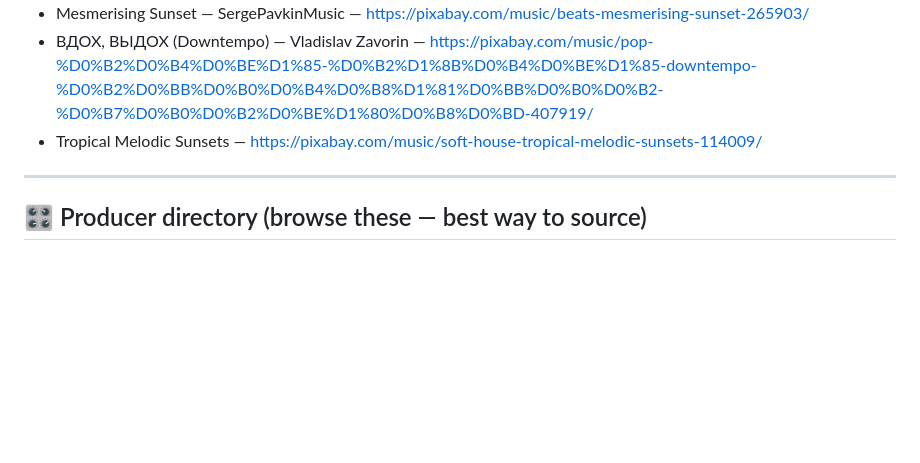
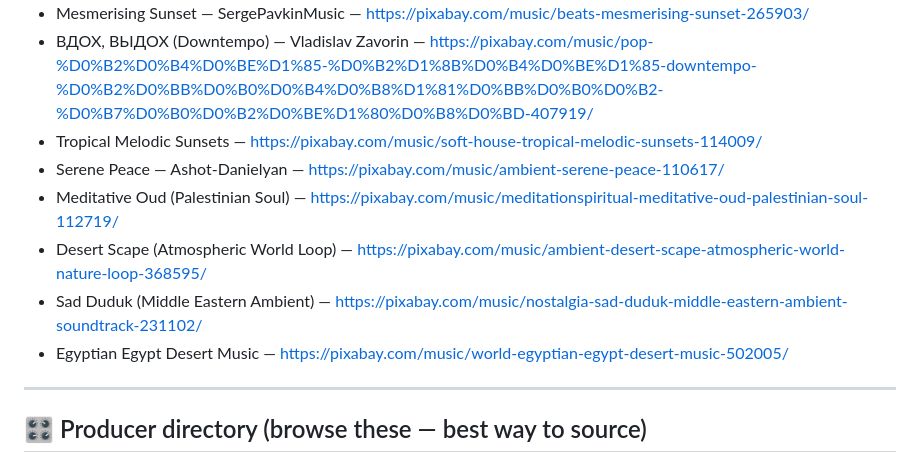
Before and after one commit to akinaykenar-design/restaurant-music, a Markdown page: TRACKLIST.md, the part around one of its changes. Drawn GitHub-style; blank space fills up the shorter version.

```diff
--- a/TRACKLIST.md
+++ b/TRACKLIST.md
@@ -90,6 +110,11 @@ search, so a couple may be shorter than ideal).
 - Mesmerising Sunset — SergePavkinMusic — https://pixabay.com/music/beats-mesmerising-sunset-265903/
 - ВДОХ, ВЫДОХ (Downtempo) — Vladislav Zavorin — https://pixabay.com/music/pop-%D0%B2%D0%B4%D0%BE%D1%85-%D0%B2%D1%8B%D0%B4%D0%BE%D1%85-downtempo-%D0%B2%D0%BB%D0%B0%D0%B4%D0%B8%D1%81%D0%BB%D0%B0%D0%B2-%D0%B7%D0%B0%D0%B2%D0%BE%D1%80%D0%B8%D0%BD-407919/
 - Tropical Melodic Sunsets — https://pixabay.com/music/soft-house-tropical-melodic-sunsets-114009/
+- Serene Peace — Ashot-Danielyan — https://pixabay.com/music/ambient-serene-peace-110617/
+- Meditative Oud (Palestinian Soul) — https://pixabay.com/music/meditationspiritual-meditative-oud-palestinian-soul-112719/
+- Desert Scape (Atmospheric World Loop) — https://pixabay.com/music/ambient-desert-scape-atmospheric-world-nature-loop-368595/
+- Sad Duduk (Middle Eastern Ambient) — https://pixabay.com/music/nostalgia-sad-duduk-middle-eastern-ambient-soundtrack-231102/
+- Egyptian Egypt Desert Music — https://pixabay.com/music/world-egyptian-egypt-desert-music-502005/
 
 ---
 
```
Also changed, not shown: other parts of TRACKLIST.md (+20 -0 lines).
